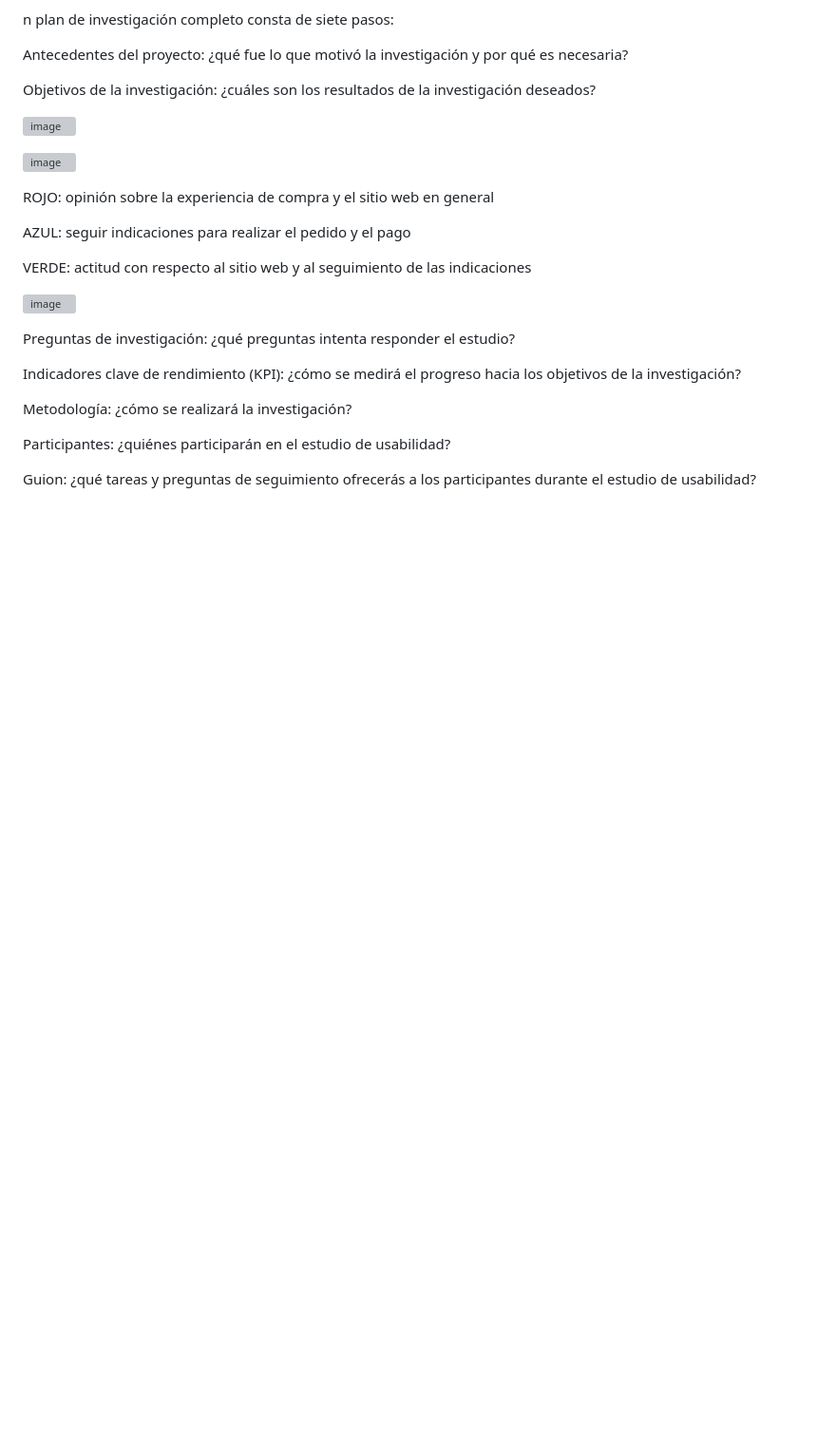
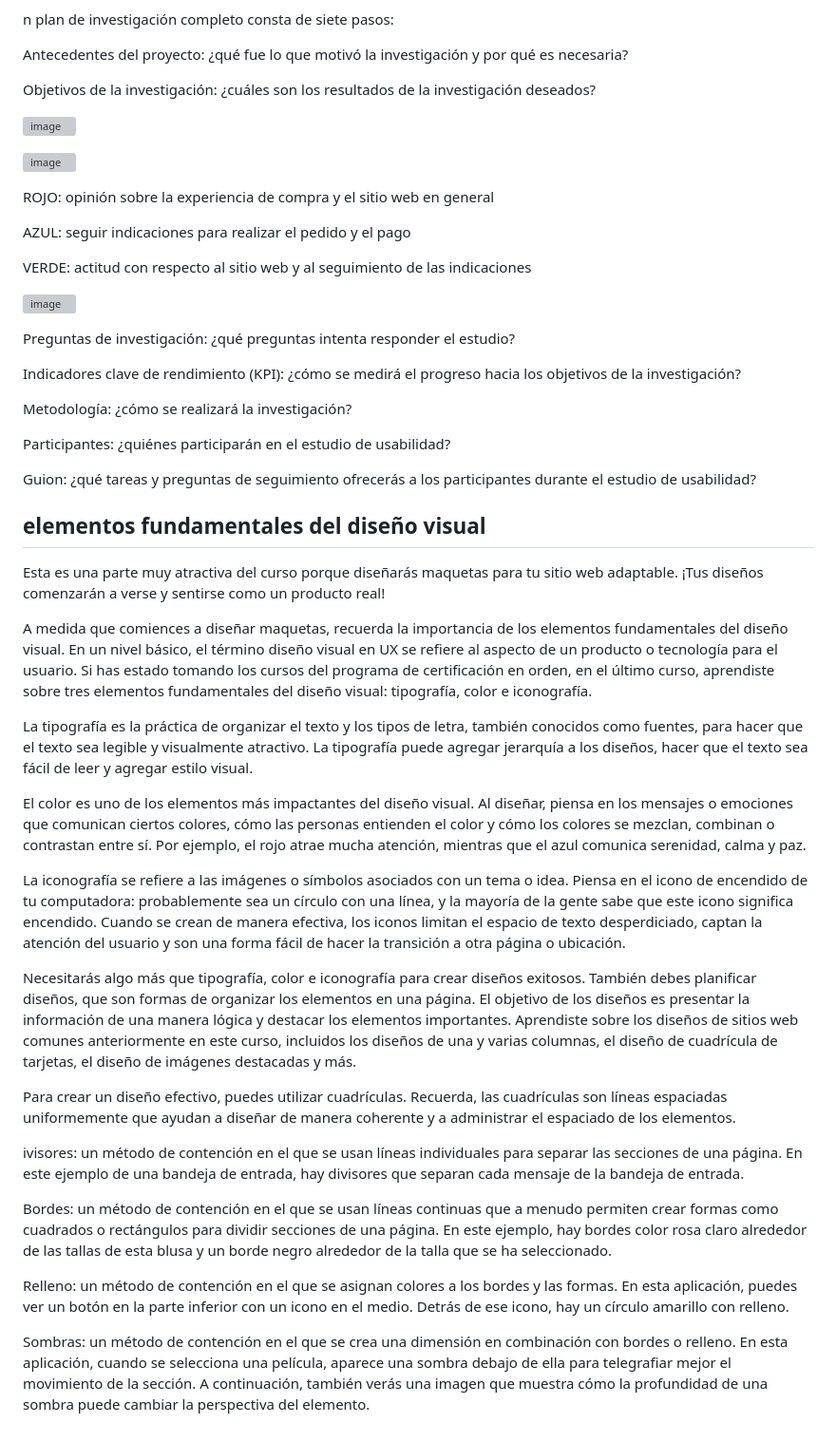
Before and after one commit to escuelaDeCodigoMargaritaMaza/Diseno_Web, a Markdown page: 2. HERRAMIENTAS_PARA_LA_CREACION_DE_PAGINAS_WEB.md, the part around the change. Shown: that part at 95% size. Drawn GitHub-style; blank space fills up the shorter version; grey boxes are pictures that could not be loaded.

```diff
--- a/2. HERRAMIENTAS_PARA_LA_CREACION_DE_PAGINAS_WEB.md
+++ b/2. HERRAMIENTAS_PARA_LA_CREACION_DE_PAGINAS_WEB.md
@@ -690,3 +690,28 @@ Metodología: ¿cómo se realizará la investigación?
 Participantes: ¿quiénes participarán en el estudio de usabilidad?
 
 Guion: ¿qué tareas y preguntas de seguimiento ofrecerás a los participantes durante el estudio de usabilidad?
+
+
+
+## elementos fundamentales del diseño visual
+Esta es una parte muy atractiva del curso porque diseñarás maquetas para tu sitio web adaptable. ¡Tus diseños comenzarán a verse y sentirse como un producto real!
+
+A medida que comiences a diseñar maquetas, recuerda la importancia de los elementos fundamentales del diseño visual. En un nivel básico, el término diseño visual en UX se refiere al aspecto de un producto o tecnología para el usuario. Si has estado tomando los cursos del programa de certificación en orden, en el último curso, aprendiste sobre tres elementos fundamentales del diseño visual: tipografía, color e iconografía.
+
+La tipografía es la práctica de organizar el texto y los tipos de letra, también conocidos como fuentes, para hacer que el texto sea legible y visualmente atractivo. La tipografía puede agregar jerarquía a los diseños, hacer que el texto sea fácil de leer y agregar estilo visual.
+
+El color es uno de los elementos más impactantes del diseño visual. Al diseñar, piensa en los mensajes o emociones que comunican ciertos colores, cómo las personas entienden el color y cómo los colores se mezclan, combinan o contrastan entre sí. Por ejemplo, el rojo atrae mucha atención, mientras que el azul comunica serenidad, calma y paz.
+
+La iconografía se refiere a las imágenes o símbolos asociados con un tema o idea. Piensa en el icono de encendido de tu computadora: probablemente sea un círculo con una línea, y la mayoría de la gente sabe que este icono significa encendido. Cuando se crean de manera efectiva, los iconos limitan el espacio de texto desperdiciado, captan la atención del usuario y son una forma fácil de hacer la transición a otra página o ubicación.
+
+Necesitarás algo más que tipografía, color e iconografía para crear diseños exitosos. También debes planificar diseños, que son formas de organizar los elementos en una página. El objetivo de los diseños es presentar la información de una manera lógica y destacar los elementos importantes. Aprendiste sobre los diseños de sitios web comunes anteriormente en este curso, incluidos los diseños de una y varias columnas, el diseño de cuadrícula de tarjetas, el diseño de imágenes destacadas y más.
+
+Para crear un diseño efectivo, puedes utilizar cuadrículas. Recuerda, las cuadrículas son líneas espaciadas uniformemente que ayudan a diseñar de manera coherente y a administrar el espaciado de los elementos.
+
+ivisores: un método de contención en el que se usan líneas individuales para separar las secciones de una página. En este ejemplo de una bandeja de entrada, hay divisores que separan cada mensaje de la bandeja de entrada.
+
+Bordes: un método de contención en el que se usan líneas continuas que a menudo permiten crear formas como cuadrados o rectángulos para dividir secciones de una página. En este ejemplo, hay bordes color rosa claro alrededor de las tallas de esta blusa y un borde negro alrededor de la talla que se ha seleccionado.
+
+Relleno: un método de contención en el que se asignan colores a los bordes y las formas. En esta aplicación, puedes ver un botón en la parte inferior con un icono en el medio. Detrás de ese icono, hay un círculo amarillo con relleno.
+
+Sombras: un método de contención en el que se crea una dimensión en combinación con bordes o relleno. En esta aplicación, cuando se selecciona una película, aparece una sombra debajo de ella para telegrafiar mejor el movimiento de la sección. A continuación, también verás una imagen que muestra cómo la profundidad de una sombra puede cambiar la perspectiva del elemento.
```
